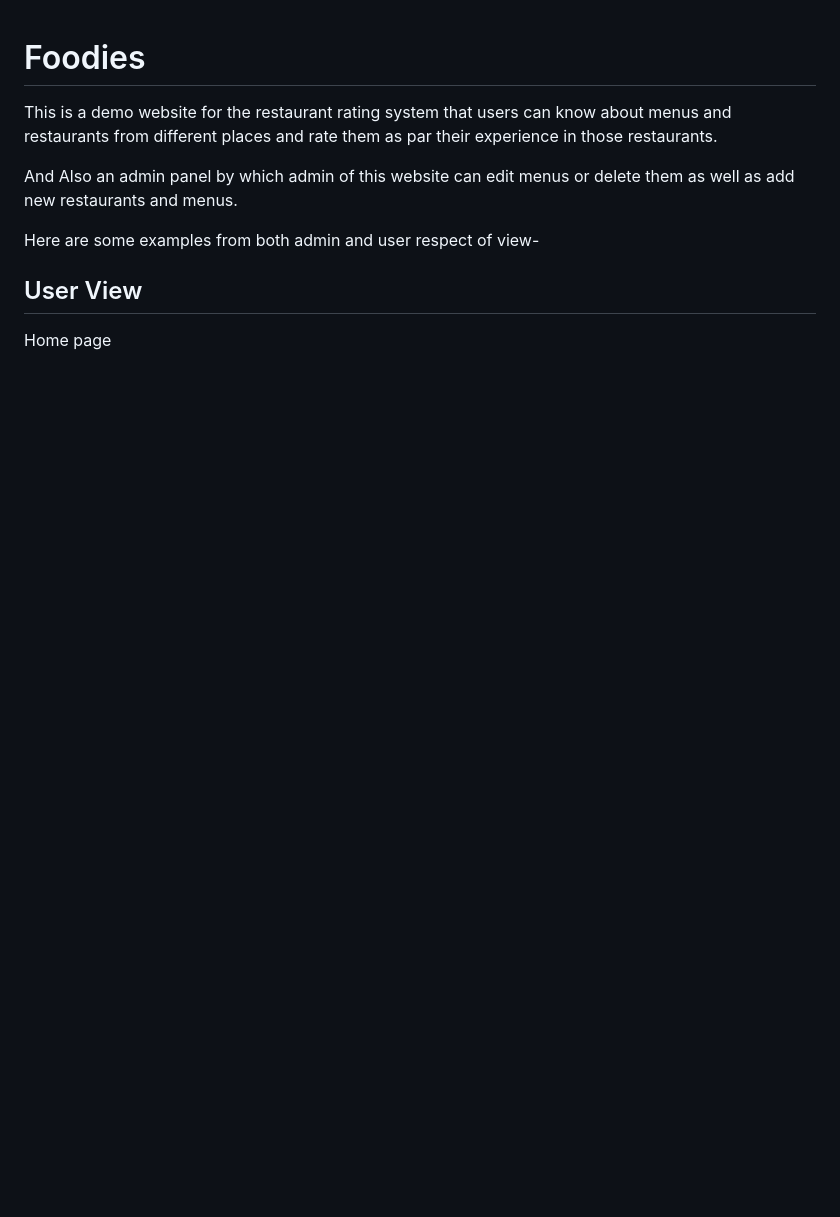
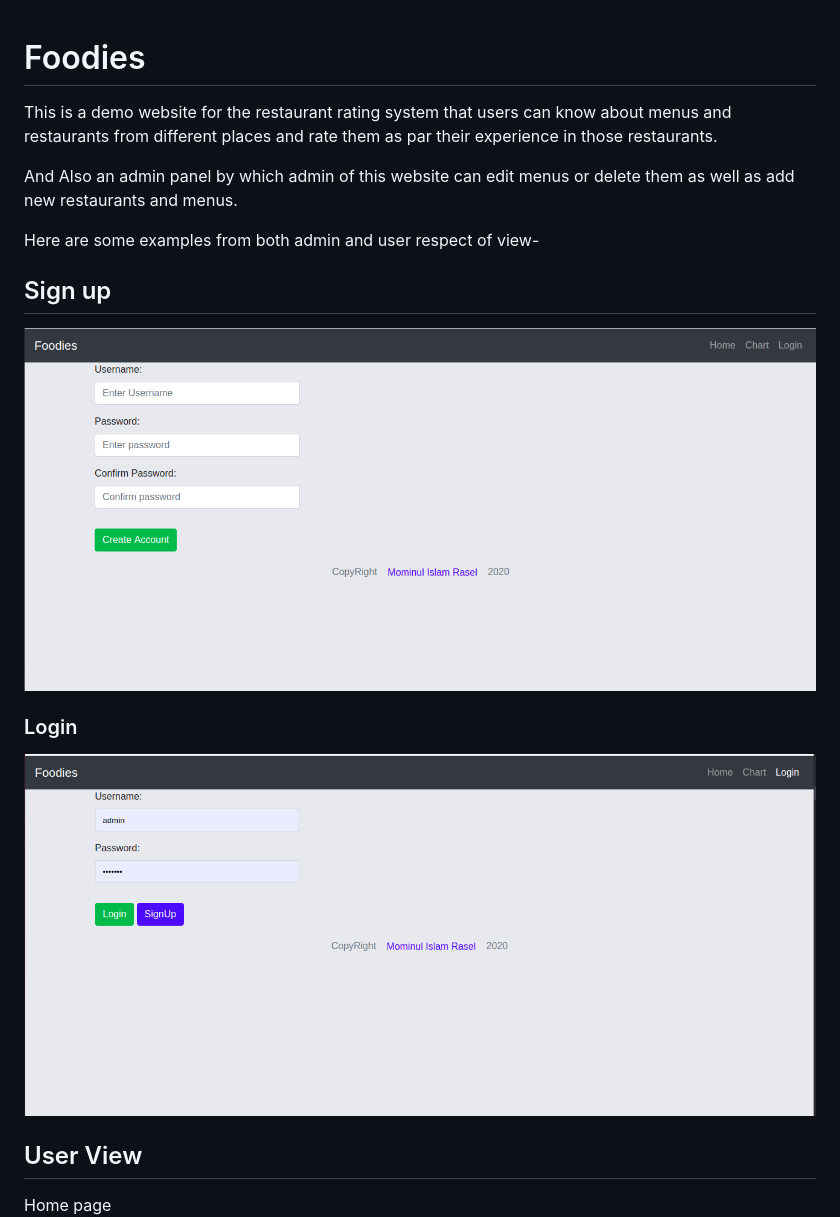
Before and after one commit to mirasel/Foodies, a Markdown page: README.md, the part around the change. GitHub-like rendering; pictures changed too: Images/login.png (added), Images/signup.png (added); blank space fills up the shorter version.

Commit message:
readme v4

```diff
--- a/README.md
+++ b/README.md
@@ -5,6 +5,12 @@ This is a demo website for the restaurant rating system that users can know abou
 And Also an admin panel by which admin of this website can edit menus or delete them as well as add new restaurants and menus.
 
 Here are some examples from both admin and user respect of view-
+
+## Sign up
+![GitHub Logo](/Images/signup.png)
+
+### Login
+![GitHub Logo](/Images/login.png)
 
 ## User View
 Home page
```
